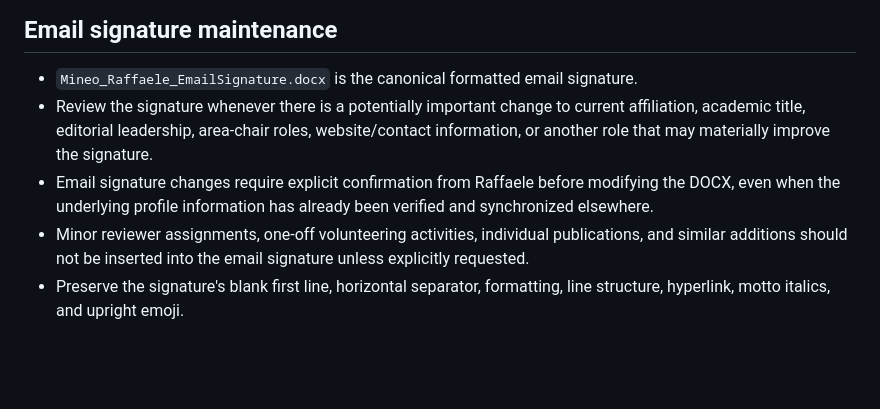
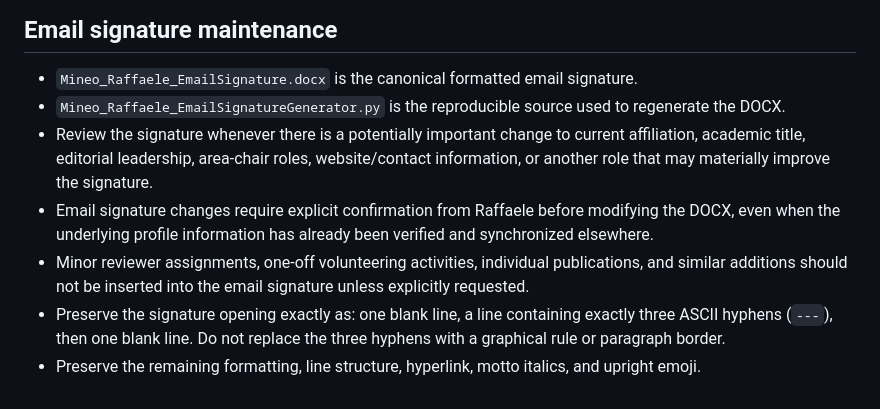
Before and after one commit to IngRaffaeleMineo/IngRaffaeleMineo.github.io, a Markdown page: profile_private/Mineo_Raffaele_ProfileSync.md, the part around the change. Rendered like a GitHub page; blank space fills up the shorter version.

Commit message:
Lock exact email signature separator format

```diff
--- a/profile_private/Mineo_Raffaele_ProfileSync.md
+++ b/profile_private/Mineo_Raffaele_ProfileSync.md
@@ -82,7 +82,9 @@ All maintained profile material lives on the single `main` branch. Public websit
 ## Email signature maintenance
 
 - `Mineo_Raffaele_EmailSignature.docx` is the canonical formatted email signature.
+- `Mineo_Raffaele_EmailSignatureGenerator.py` is the reproducible source used to regenerate the DOCX.
 - Review the signature whenever there is a potentially important change to current affiliation, academic title, editorial leadership, area-chair roles, website/contact information, or another role that may materially improve the signature.
 - Email signature changes require explicit confirmation from Raffaele before modifying the DOCX, even when the underlying profile information has already been verified and synchronized elsewhere.
 - Minor reviewer assignments, one-off volunteering activities, individual publications, and similar additions should not be inserted into the email signature unless explicitly requested.
-- Preserve the signature's blank first line, horizontal separator, formatting, line structure, hyperlink, motto italics, and upright emoji.
+- Preserve the signature opening exactly as: one blank line, a line containing exactly three ASCII hyphens (`---`), then one blank line. Do not replace the three hyphens with a graphical rule or paragraph border.
+- Preserve the remaining formatting, line structure, hyperlink, motto italics, and upright emoji.
```
